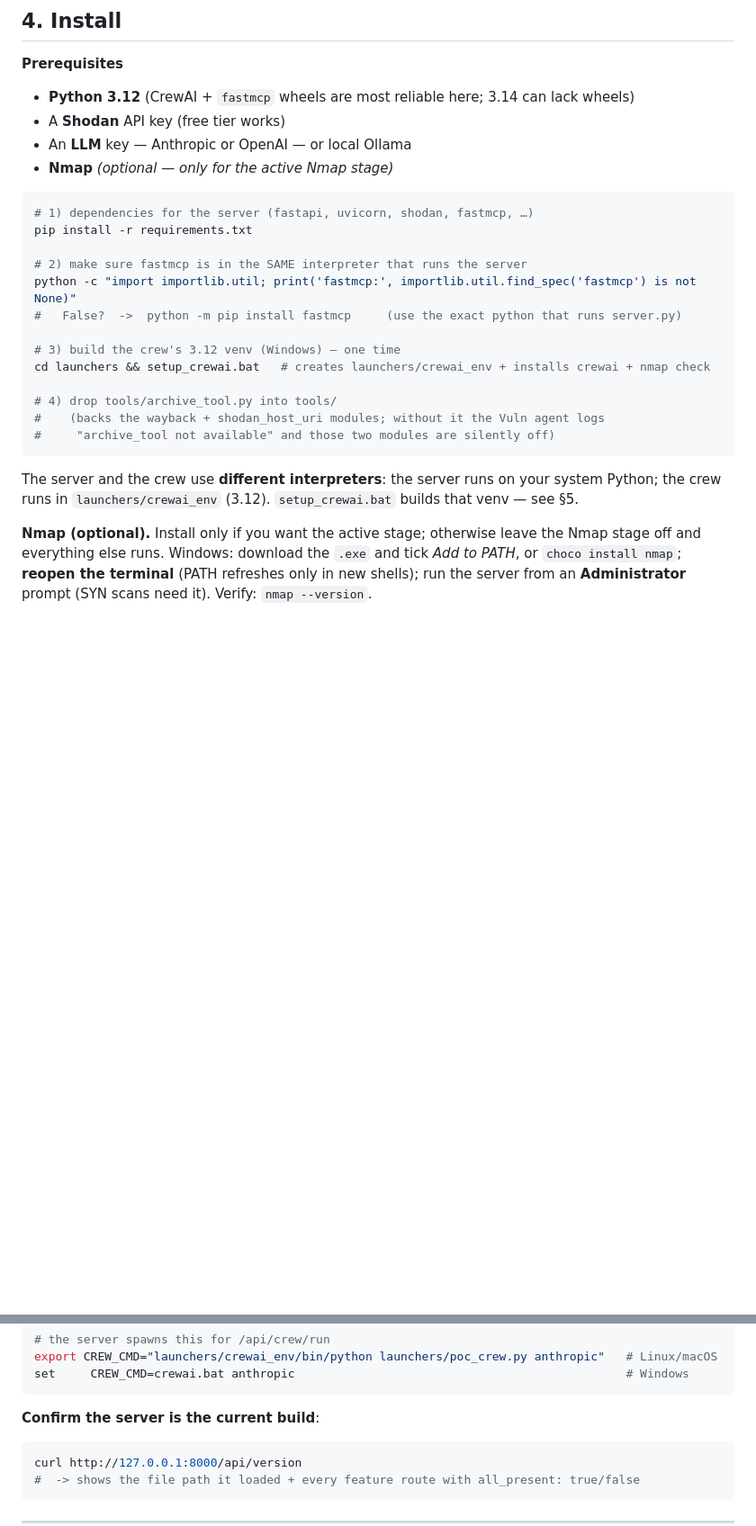
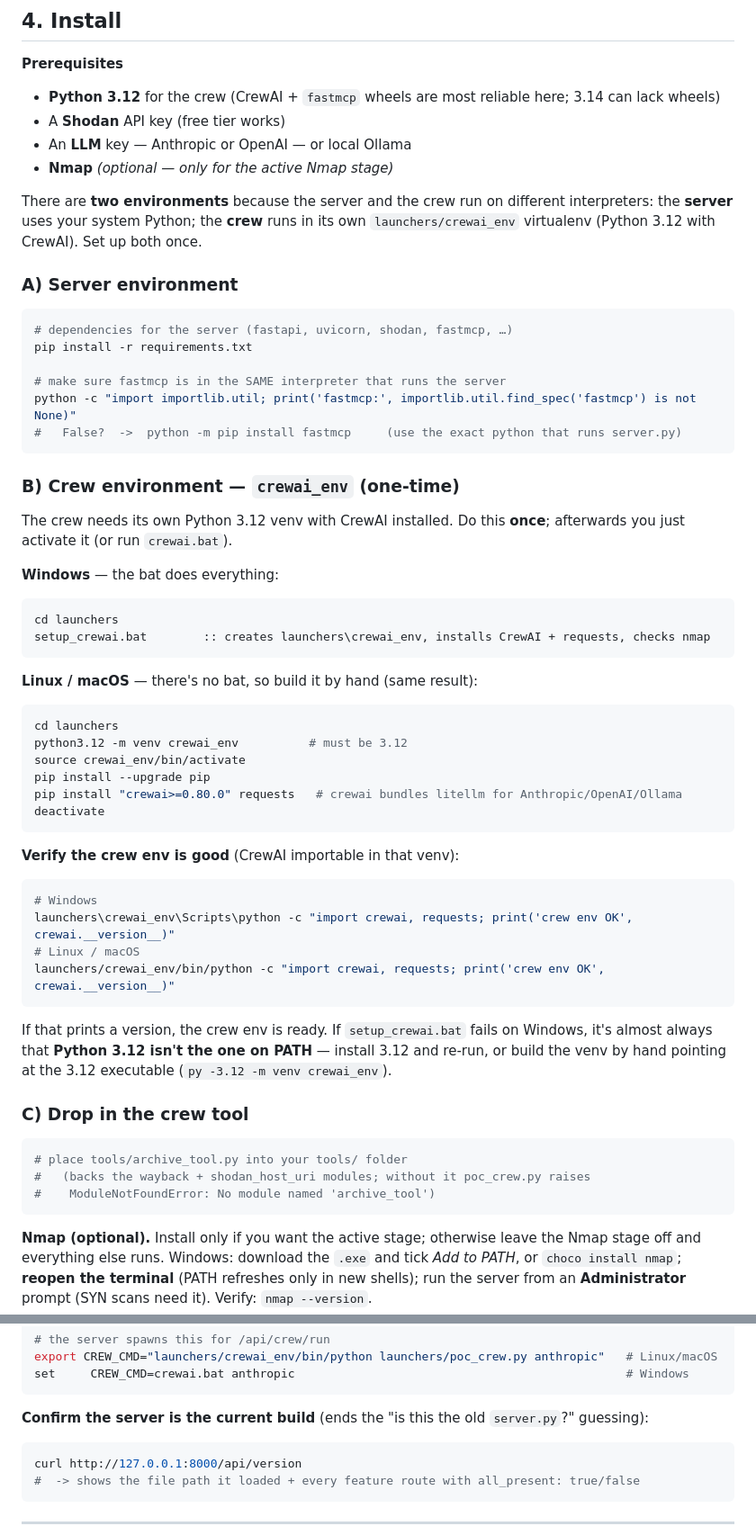
Before and after one commit to maaamamia/shodansnipe_crew-v2, a Markdown page: README.md, 2 parts joined by grey strips. Shown at 90% size. Rendered like a GitHub page; blank space fills up the shorter version.

````diff
--- a/README.md
+++ b/README.md
@@ -131,29 +132,65 @@ flowchart TD
 ## 4. Install
 
 **Prerequisites**
-- **Python 3.12** (CrewAI + `fastmcp` wheels are most reliable here; 3.14 can lack wheels)
+- **Python 3.12** for the crew (CrewAI + `fastmcp` wheels are most reliable here; 3.14 can lack wheels)
 - A **Shodan** API key (free tier works)
 - An **LLM** key — Anthropic or OpenAI — or local Ollama
 - **Nmap** *(optional — only for the active Nmap stage)*
 
+There are **two environments** because the server and the crew run on different interpreters:
+the **server** uses your system Python; the **crew** runs in its own `launchers/crewai_env`
+virtualenv (Python 3.12 with CrewAI). Set up both once.
+
+### A) Server environment
+
 ```bash
-# 1) dependencies for the server (fastapi, uvicorn, shodan, fastmcp, …)
+# dependencies for the server (fastapi, uvicorn, shodan, fastmcp, …)
 pip install -r requirements.txt
 
-# 2) make sure fastmcp is in the SAME interpreter that runs the server
+# make sure fastmcp is in the SAME interpreter that runs the server
 python -c "import importlib.util; print('fastmcp:', importlib.util.find_spec('fastmcp') is not None)"
 #   False?  ->  python -m pip install fastmcp     (use the exact python that runs server.py)
-
-# 3) build the crew's 3.12 venv (Windows) — one time
-cd launchers && setup_crewai.bat   # creates launchers/crewai_env + installs crewai + nmap check
-
-# 4) drop tools/archive_tool.py into tools/
-#    (backs the wayback + shodan_host_uri modules; without it the Vuln agent logs
-#     "archive_tool not available" and those two modules are silently off)
 ```
 
-The server and the crew use **different interpreters**: the server runs on your system Python;
-the crew runs in `launchers/crewai_env` (3.12). `setup_crewai.bat` builds that venv — see §5.
+### B) Crew environment — `crewai_env` (one-time)
+
+The crew needs its own Python 3.12 venv with CrewAI installed. Do this **once**; afterwards you
+just activate it (or run `crewai.bat`).
+
+**Windows** — the bat does everything:
+```bat
+cd launchers
+setup_crewai.bat        :: creates launchers\crewai_env, installs CrewAI + requests, checks nmap
+```
+
+**Linux / macOS** — there's no bat, so build it by hand (same result):
+```bash
+cd launchers
+python3.12 -m venv crewai_env          # must be 3.12
+source crewai_env/bin/activate
+pip install --upgrade pip
+pip install "crewai>=0.80.0" requests   # crewai bundles litellm for Anthropic/OpenAI/Ollama
+deactivate
+```
+
+**Verify the crew env is good** (CrewAI importable in that venv):
+```bash
+# Windows
+launchers\crewai_env\Scripts\python -c "import crewai, requests; print('crew env OK', crewai.__version__)"
+# Linux / macOS
+launchers/crewai_env/bin/python -c "import crewai, requests; print('crew env OK', crewai.__version__)"
+```
+If that prints a version, the crew env is ready. If `setup_crewai.bat` fails on Windows, it's
+almost always that **Python 3.12 isn't the one on PATH** — install 3.12 and re-run, or build the
+venv by hand pointing at the 3.12 executable (`py -3.12 -m venv crewai_env`).
+
+### C) Drop in the crew tool
+
+```bash
+# place tools/archive_tool.py into your tools/ folder
+#   (backs the wayback + shodan_host_uri modules; without it poc_crew.py raises
+#    ModuleNotFoundError: No module named 'archive_tool')
+```
 
 **Nmap (optional).** Install only if you want the active stage; otherwise leave the Nmap
 stage off and everything else runs. Windows: download the `.exe` and tick *Add to PATH*, or
@@ -211,7 +248,7 @@ export CREW_CMD="launchers/crewai_env/bin/python launchers/poc_crew.py anthropic
 set     CREW_CMD=crewai.bat anthropic                                               # Windows
 ```
 
-**Confirm the server is the current build**:
+**Confirm the server is the current build** (ends the "is this the old `server.py`?" guessing):
 ```bash
 curl http://127.0.0.1:8000/api/version
 #  -> shows the file path it loaded + every feature route with all_present: true/false
````
Also changed, not shown: other parts of README.md (+35 -0 lines).
